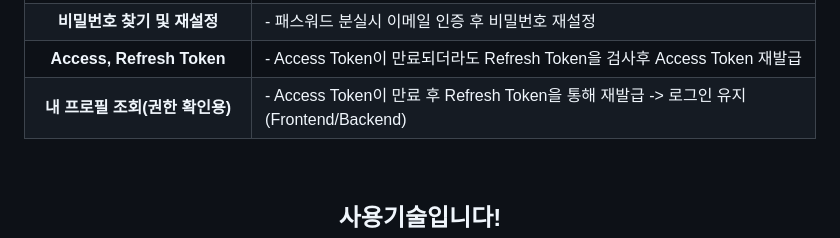
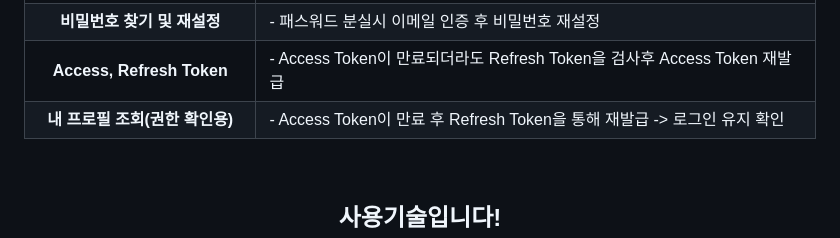
Before and after one commit to ZeroZoa/JWT_Frontend, a Markdown page: README.md, the part around the change. GitHub-like rendering.

```diff
--- a/README.md
+++ b/README.md
@@ -49,7 +49,7 @@
     <tr>
       <td align="center"><b> 내 프로필 조회(권한 확인용) </b></td>
       <td>
-         - Access Token이 만료 후 Refresh Token을 통해 재발급 -> 로그인 유지 (Frontend/Backend)<br/>
+         - Access Token이 만료 후 Refresh Token을 통해 재발급 -> 로그인 유지 확인 <br/>
       </td>
     </tr>
   </tbody>
```
